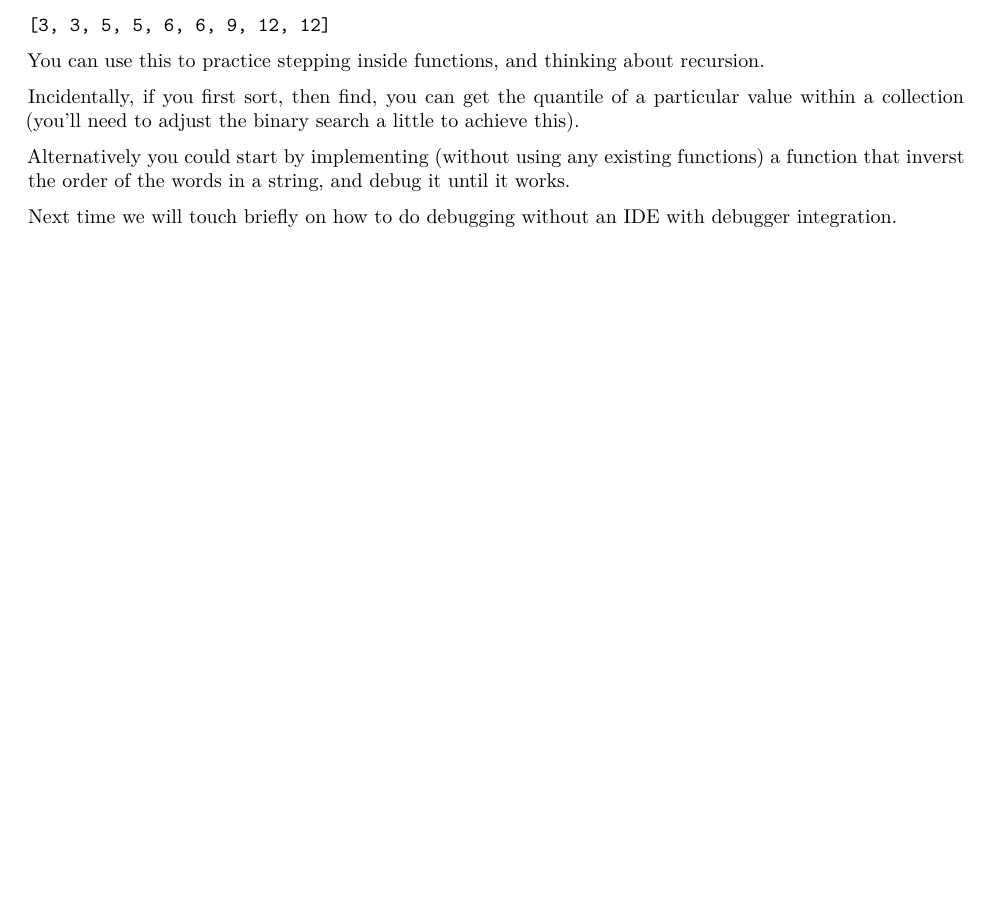
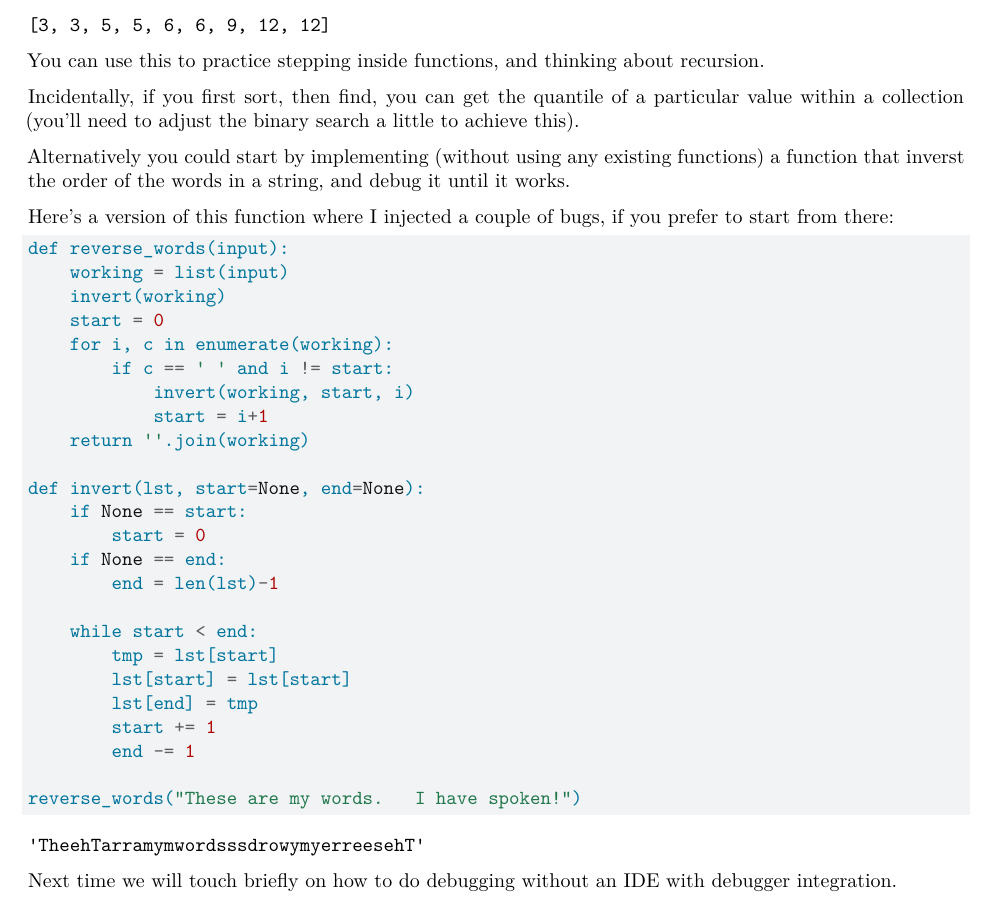
Before and after one commit to berkeley-stat243/stat243-fall-2023, a Quarto document (labs/lab3-debugging.qmd): part of page 3 of 3, cut so that both start at the same text, the shorter picture padded with empty space. Rendered offline with R 4.5, knitr and Pandoc in place of Quarto, then LaTeX, with nearby package versions.

Commit message:
Update lab3-debugging.qmd

````diff
--- a/labs/lab3-debugging.qmd
+++ b/labs/lab3-debugging.qmd
@@ -104,4 +104,33 @@ Incidentally, if you first sort, then find, you can get the quantile of a partic
 
 Alternatively you could start by implementing (without using any existing functions) a function that inverst the order of the words in a string, and debug it until it works.
 
+Here's a version of this function where I injected a couple of bugs, if you prefer to start from there:
+
+```{python}
+def reverse_words(input):
+    working = list(input)
+    invert(working)
+    start = 0
+    for i, c in enumerate(working):
+        if c == ' ' and i != start:
+            invert(working, start, i)
+            start = i+1
+    return ''.join(working)
+
+def invert(lst, start=None, end=None):
+    if None == start:
+        start = 0
+    if None == end:
+        end = len(lst)-1
+
+    while start < end:
+        tmp = lst[start]
+        lst[start] = lst[start]
+        lst[end] = tmp
+        start += 1
+        end -= 1
+
+reverse_words("These are my words.   I have spoken!")
+```
+
 Next time we will touch briefly on how to do debugging without an IDE with debugger integration.
````
